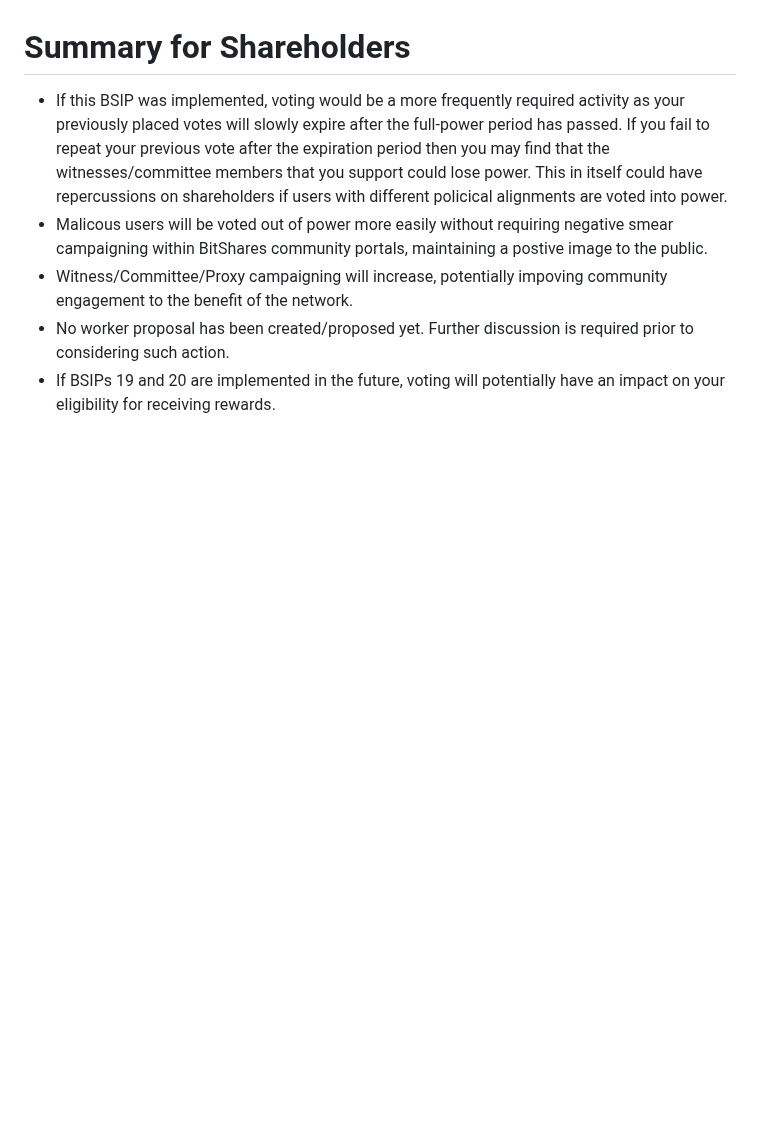
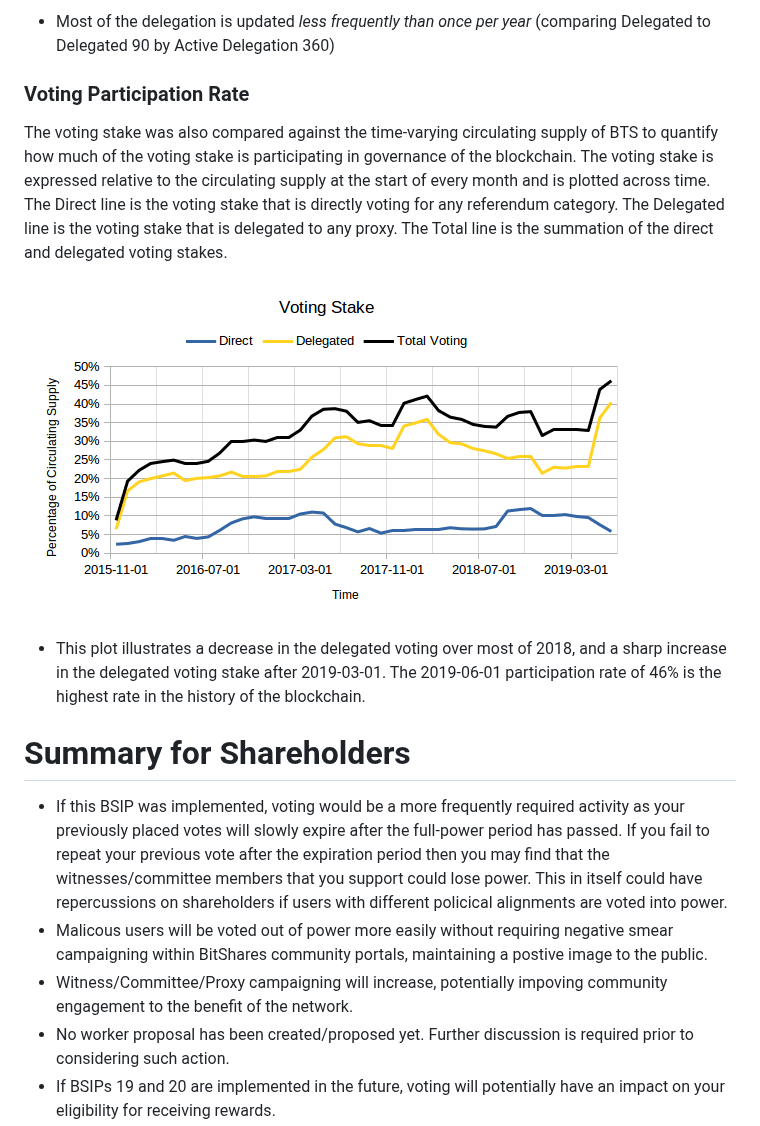
Before and after one commit to bitshares/bsips, a Markdown page: bsip-0022.md, the part around one of its changes. Rendered like a GitHub page; pictures changed too: bsip-0022/historical-bts-voting-participation-rate.png (added); blank space fills up the shorter version.

Commit message:
BSIP22: Historical voting

```diff
--- a/bsip-0022.md
+++ b/bsip-0022.md
@@ -437,3 +466,15 @@ Please do raise your concerns, propose improvements and engage in the BSIP creat
+- Most  of the delegation is updated _less frequently than once per year_ (comparing Delegated to Delegated 90 by Active Delegation 360)
+
+
+### <div id="bitshares-voting-participation-rate"/> Voting Participation Rate
+
+The voting stake was also compared against the time-varying circulating supply of BTS to quantify how much of the voting stake is participating in governance of the blockchain. The voting stake is expressed relative to the circulating supply at the start of every month and is plotted across time.  The Direct line is the voting stake that is directly voting for any referendum category. The Delegated line is the voting stake that is delegated to any proxy. The Total line is the summation of the direct and delegated voting stakes.
+
+![Historical Voting Participation Rate](bsip-0022/historical-bts-voting-participation-rate.png)
+
+- This plot illustrates a decrease in the delegated voting over most of 2018, and a sharp increase in the delegated voting stake after 2019-03-01. The 2019-06-01 participation rate of 46% is the highest rate in the history of the blockchain.
+
+
 
 # Summary for Shareholders
 
```
Also changed, not shown: other parts of bsip-0022.md (+31 -2 lines), bsip-0022/historical-bts-voting-stake-with-hypothetical-decay.jpg (added).
